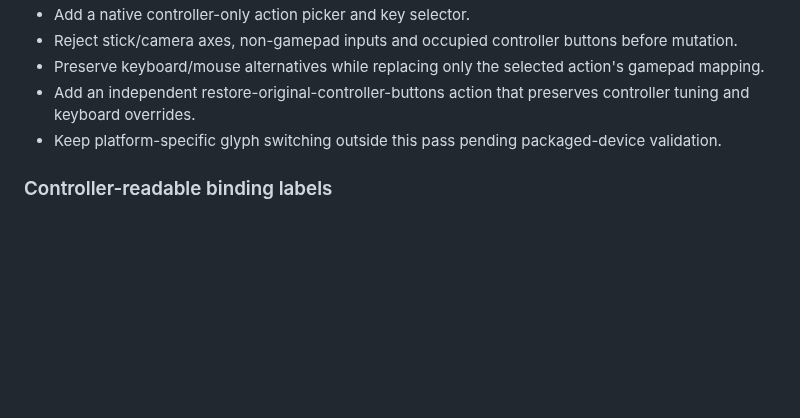
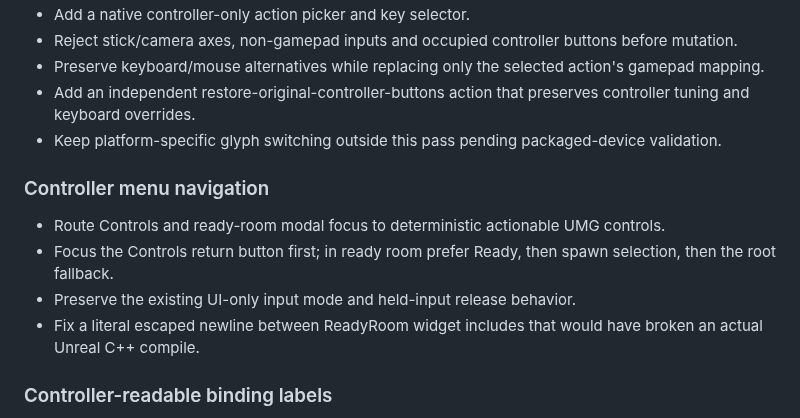
Before and after one commit to EnoMor1399/shadow-protocol-game, a Markdown page: ShadowProtocol-v1.0/Docs/CHANGELOG_V101.md, the part around the change. Drawn GitHub-style; blank space fills up the shorter version.

Commit message:
Record controller focus and ready-room compile fix

```diff
--- a/ShadowProtocol-v1.0/Docs/CHANGELOG_V101.md
+++ b/ShadowProtocol-v1.0/Docs/CHANGELOG_V101.md
@@ -349,6 +349,13 @@ Confirmed swaps now require exactly one unmodified keyboard/mouse binding per ac
 - Add an independent restore-original-controller-buttons action that preserves controller tuning and keyboard overrides.
 - Keep platform-specific glyph switching outside this pass pending packaged-device validation.
 
+### Controller menu navigation
+
+- Route Controls and ready-room modal focus to deterministic actionable UMG controls.
+- Focus the Controls return button first; in ready room prefer Ready, then spawn selection, then the root fallback.
+- Preserve the existing UI-only input mode and held-input release behavior.
+- Fix a literal escaped newline between ReadyRoom widget includes that would have broken an actual Unreal C++ compile.
+
 ### Controller-readable binding labels
 
 - Add shared platform-neutral controller text labels for common face buttons, triggers, shoulders, stick clicks, D-pad and menu buttons.
```
